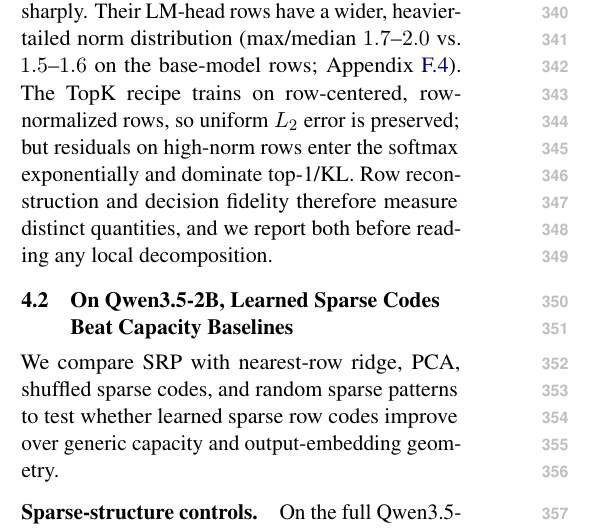
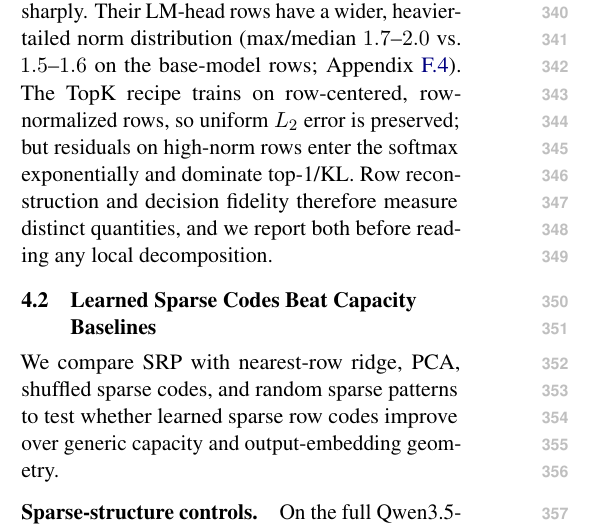
Before and after one commit to hematteo/sparse-readout-prism, a LaTeX paper (main.tex, which reads sections/results_and_analysis.tex): part of one column of page 5 of 43, cut so that both start at the same text. Compiled offline with pdfLaTeX.

Commit message:
Update on Overleaf.

```diff
--- a/sections/results_and_analysis.tex
+++ b/sections/results_and_analysis.tex
@@ -83,7 +83,7 @@ quantities, and we report both before reading any local decomposition.
     \label{fig:readout-query-fidelity-result}
 \end{figure}
 
-\subsection{On Qwen3.5-2B, Learned Sparse Codes Beat Capacity Baselines}
+\subsection{Learned Sparse Codes Beat Capacity Baselines}
 
 We compare SRP with nearest-row ridge, PCA, shuffled sparse codes, and random
 sparse patterns to test whether learned sparse row codes improve over generic
```
